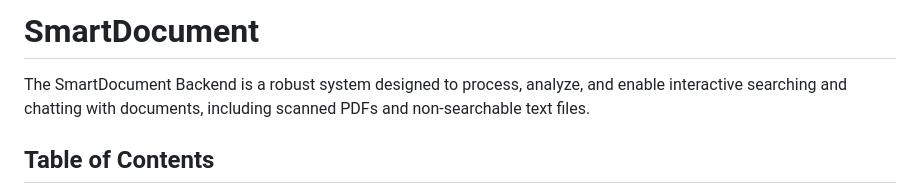
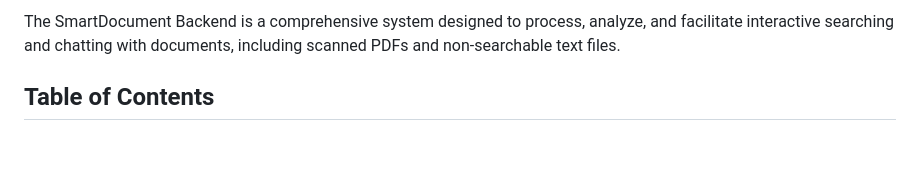
Before and after one commit to mjcarnaje/catsight.ai, a Markdown page: README.md, the part around one of its changes. GitHub-like rendering; blank space fills up the shorter version.

```diff
--- a/README.md
+++ b/README.md
@@ -1,6 +1,4 @@
-# SmartDocument
-
-The SmartDocument Backend is a robust system designed to process, analyze, and enable interactive searching and chatting with documents, including scanned PDFs and non-searchable text files.
+The SmartDocument Backend is a comprehensive system designed to process, analyze, and facilitate interactive searching and chatting with documents, including scanned PDFs and non-searchable text files.
 
 ## Table of Contents
 
```
Also changed, not shown: other parts of README.md (+31 -10 lines).
